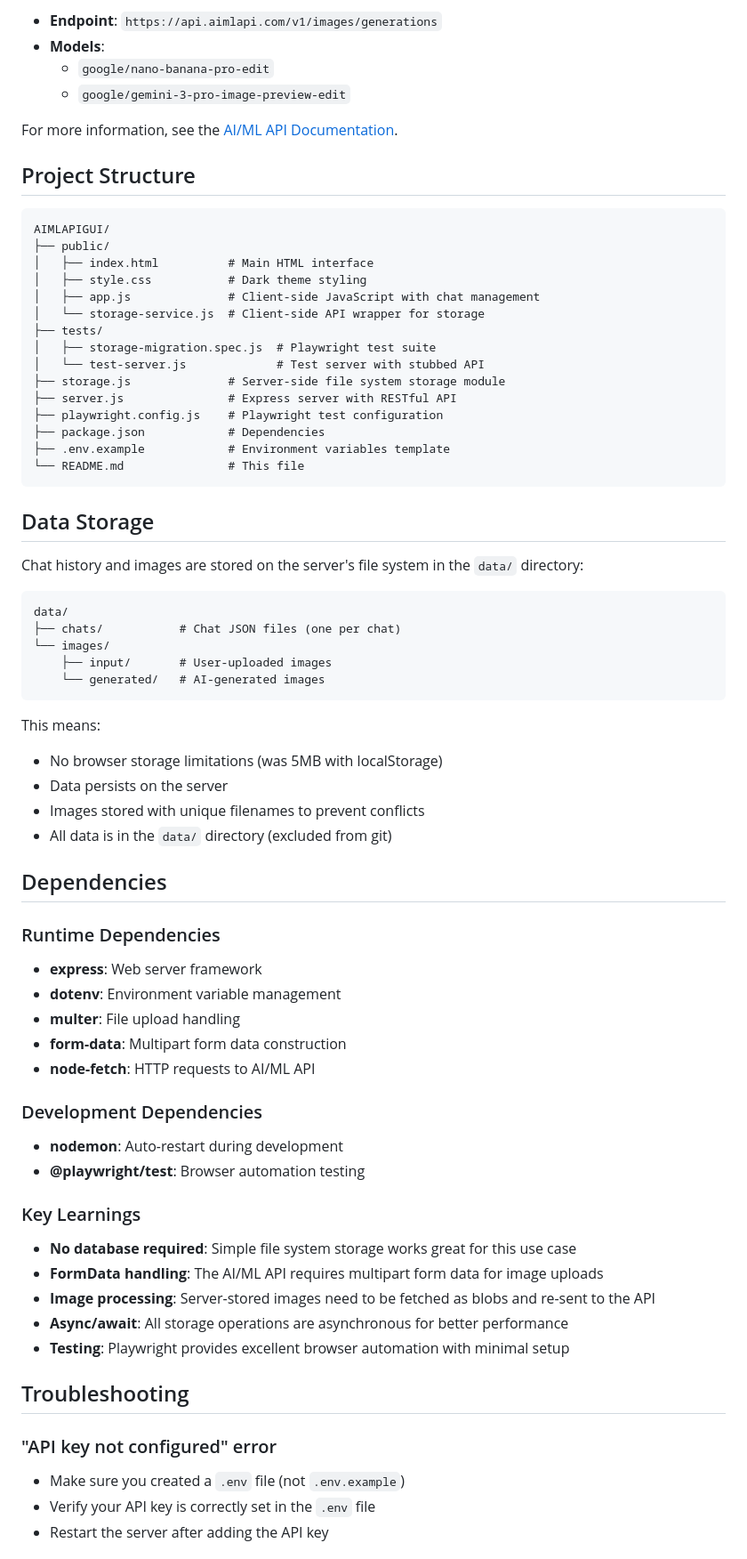
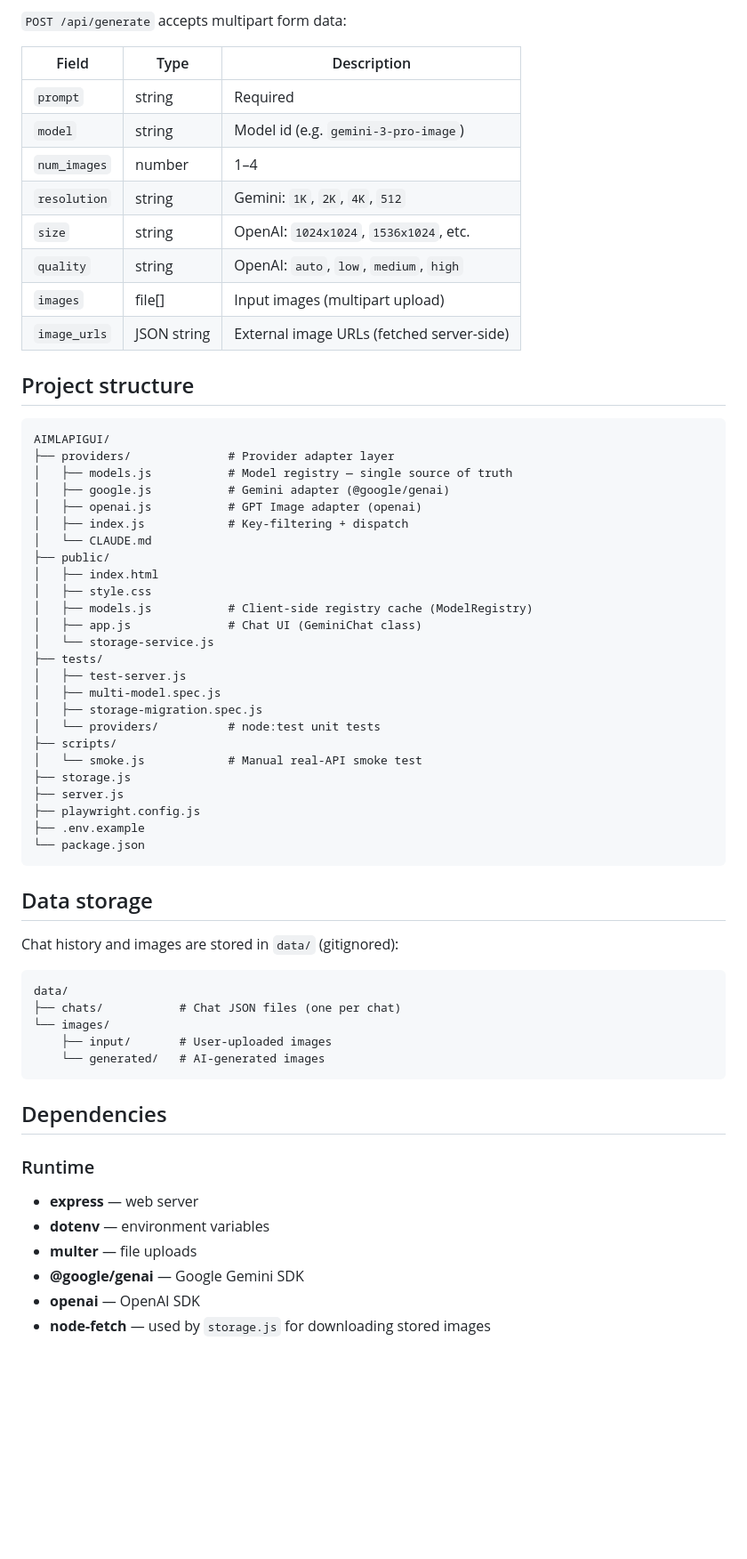
Before and after one commit to Danealor/gemini-image-chat-gui, a Markdown page: README.md, the part around one of its changes. Shown at 89% size. GitHub-like rendering; blank space fills up the shorter version.

Commit message:
Document multi-provider architecture

````diff
--- a/README.md
+++ b/README.md
@@ -142,34 +114,50 @@ This application uses the AI/ML API's image generation endpoint:
 
-- **Endpoint**: `https://api.aimlapi.com/v1/images/generations`
-- **Models**:
-  - `google/nano-banana-pro-edit`
-  - `google/gemini-3-pro-image-preview-edit`
+`POST /api/generate` accepts multipart form data:
 
-For more information, see the [AI/ML API Documentation](https://docs.aimlapi.com/api-references/image-models/google/gemini-3-pro-image-preview-edit).
+| Field | Type | Description |
+|---|---|---|
+| `prompt` | string | Required |
+| `model` | string | Model id (e.g. `gemini-3-pro-image`) |
+| `num_images` | number | 1–4 |
+| `resolution` | string | Gemini: `1K`, `2K`, `4K`, `512` |
+| `size` | string | OpenAI: `1024x1024`, `1536x1024`, etc. |
+| `quality` | string | OpenAI: `auto`, `low`, `medium`, `high` |
+| `images` | file[] | Input images (multipart upload) |
+| `image_urls` | JSON string | External image URLs (fetched server-side) |
 
-## Project Structure
+## Project structure
 
 ```
 AIMLAPIGUI/
+├── providers/              # Provider adapter layer
+│   ├── models.js           # Model registry — single source of truth
+│   ├── google.js           # Gemini adapter (@google/genai)
+│   ├── openai.js           # GPT Image adapter (openai)
+│   ├── index.js            # Key-filtering + dispatch
+│   └── CLAUDE.md
 ├── public/
-│   ├── index.html          # Main HTML interface
-│   ├── style.css           # Dark theme styling
-│   ├── app.js              # Client-side JavaScript with chat management
-│   └── storage-service.js  # Client-side API wrapper for storage
+│   ├── index.html
+│   ├── style.css
+│   ├── models.js           # Client-side registry cache (ModelRegistry)
+│   ├── app.js              # Chat UI (GeminiChat class)
+│   └── storage-service.js
 ├── tests/
-│   ├── storage-migration.spec.js  # Playwright test suite
-│   └── test-server.js             # Test server with stubbed API
-├── storage.js              # Server-side file system storage module
-├── server.js               # Express server with RESTful API
-├── playwright.config.js    # Playwright test configuration
-├── package.json            # Dependencies
-├── .env.example            # Environment variables template
-└── README.md               # This file
+│   ├── test-server.js
+│   ├── multi-model.spec.js
+│   ├── storage-migration.spec.js
+│   └── providers/          # node:test unit tests
+├── scripts/
+│   └── smoke.js            # Manual real-API smoke test
+├── storage.js
+├── server.js
+├── playwright.config.js
+├── .env.example
+└── package.json
 ```
 
-## Data Storage
+## Data storage
 
-Chat history and images are stored on the server's file system in the `data/` directory:
+Chat history and images are stored in `data/` (gitignored):
 
 ```
 data/
@@ -179,36 +167,13 @@ data/
     └── generated/   # AI-generated images
 ```
 
-This means:
-- No browser storage limitations (was 5MB with localStorage)
-- Data persists on the server
-- Images stored with unique filenames to prevent conflicts
-- All data is in the `data/` directory (excluded from git)
-
 ## Dependencies
 
-### Runtime Dependencies
-- **express**: Web server framework
-- **dotenv**: Environment variable management
-- **multer**: File upload handling
-- **form-data**: Multipart form data construction
-- **node-fetch**: HTTP requests to AI/ML API
+### Runtime
+- **express** — web server
+- **dotenv** — environment variables
+- **multer** — file uploads
+- **@google/genai** — Google Gemini SDK
+- **openai** — OpenAI SDK
+- **node-fetch** — used by `storage.js` for downloading stored images
 
-### Development Dependencies
-- **nodemon**: Auto-restart during development
-- **@playwright/test**: Browser automation testing
-
-### Key Learnings
-- **No database required**: Simple file system storage works great for this use case
-- **FormData handling**: The AI/ML API requires multipart form data for image uploads
-- **Image processing**: Server-stored images need to be fetched as blobs and re-sent to the API
-- **Async/await**: All storage operations are asynchronous for better performance
-- **Testing**: Playwright provides excellent browser automation with minimal setup
-
-## Troubleshooting
-
-### "API key not configured" error
-- Make sure you created a `.env` file (not `.env.example`)
-- Verify your API key is correctly set in the `.env` file
-- Restart the server after adding the API key
-
````
Also changed, not shown: other parts of README.md (+74 -126 lines), CLAUDE.md (added, +135 -0 lines), providers/CLAUDE.md (added, +114 -0 lines).
